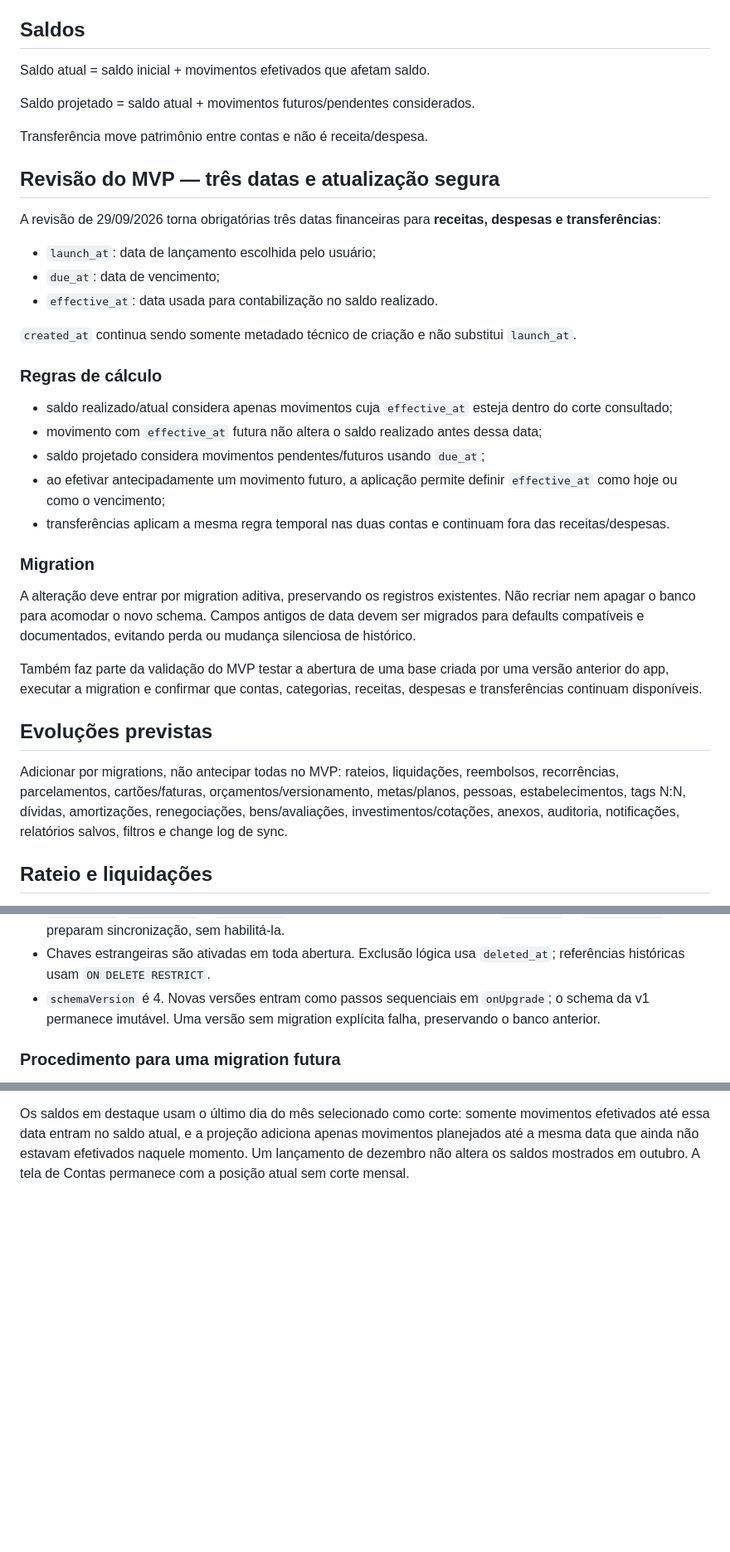
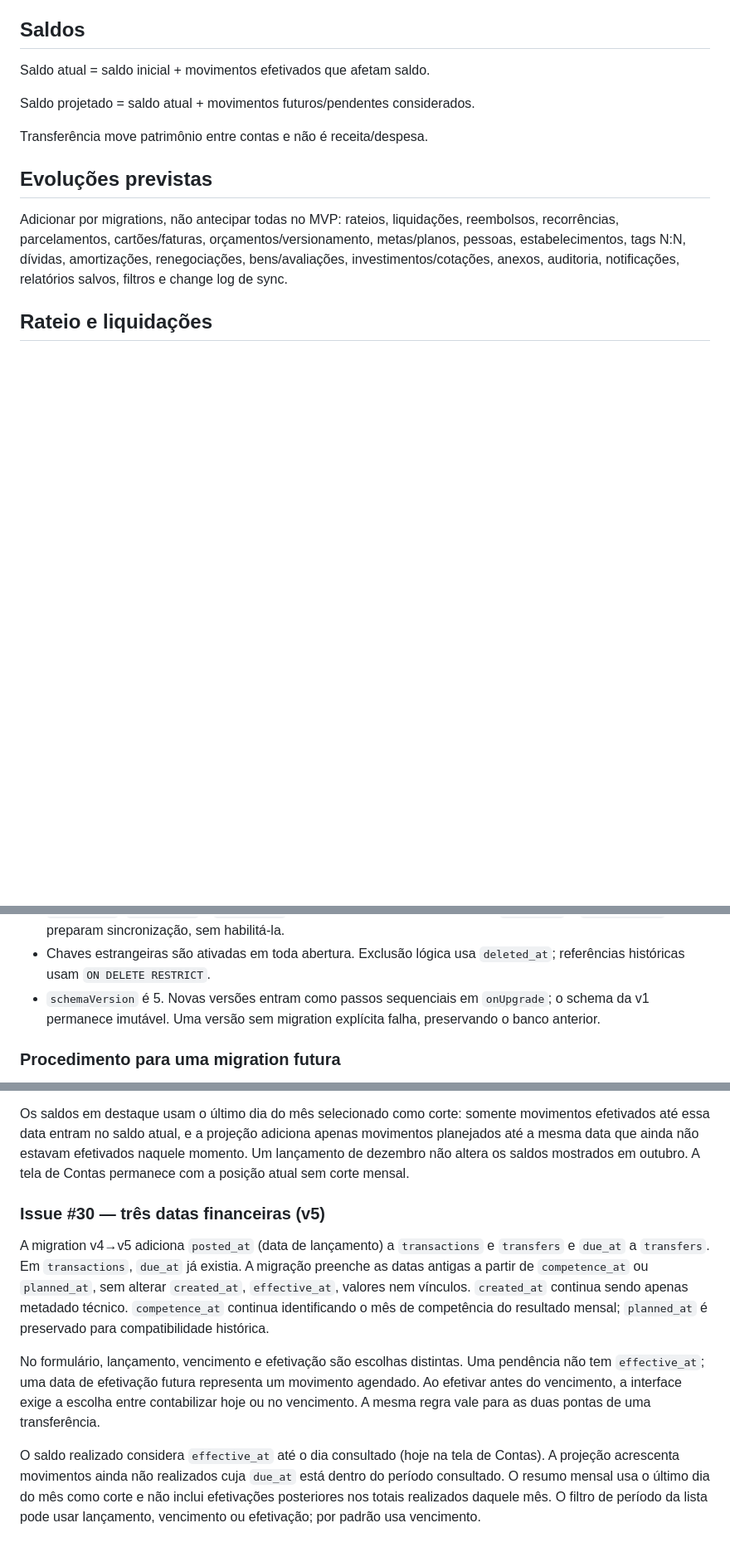
Before and after one commit to LucianoStoll/FinApp, a Markdown page: docs/banco-de-dados.md, 3 parts joined by grey strips. Shown at 83% size. GitHub-like rendering; blank space fills up the shorter version.

Commit message:
docs(#30): registrar migration v5 e regras das três datas

```diff
--- a/docs/banco-de-dados.md
+++ b/docs/banco-de-dados.md
@@ -29,30 +29,6 @@ Saldo atual = saldo inicial + movimentos efetivados que afetam saldo.
 Saldo projetado = saldo atual + movimentos futuros/pendentes considerados.
 
 Transferência move patrimônio entre contas e não é receita/despesa.
-
-## Revisão do MVP — três datas e atualização segura
-
-A revisão de 29/09/2026 torna obrigatórias três datas financeiras para **receitas, despesas e transferências**:
-
-- `launch_at`: data de lançamento escolhida pelo usuário;
-- `due_at`: data de vencimento;
-- `effective_at`: data usada para contabilização no saldo realizado.
-
-`created_at` continua sendo somente metadado técnico de criação e não substitui `launch_at`.
-
-### Regras de cálculo
-
-- saldo realizado/atual considera apenas movimentos cuja `effective_at` esteja dentro do corte consultado;
-- movimento com `effective_at` futura não altera o saldo realizado antes dessa data;
-- saldo projetado considera movimentos pendentes/futuros usando `due_at`;
-- ao efetivar antecipadamente um movimento futuro, a aplicação permite definir `effective_at` como hoje ou como o vencimento;
-- transferências aplicam a mesma regra temporal nas duas contas e continuam fora das receitas/despesas.
-
-### Migration
-
-A alteração deve entrar por migration aditiva, preservando os registros existentes. Não recriar nem apagar o banco para acomodar o novo schema. Campos antigos de data devem ser migrados para defaults compatíveis e documentados, evitando perda ou mudança silenciosa de histórico.
-
-Também faz parte da validação do MVP testar a abertura de uma base criada por uma versão anterior do app, executar a migration e confirmar que contas, categorias, receitas, despesas e transferências continuam disponíveis.
 
 ## Evoluções previstas
 
@@ -114,7 +90,7 @@ versão publicada.
   `device_id` e `sync_version` preparam sincronização, sem habilitá-la.
 - Chaves estrangeiras são ativadas em toda abertura. Exclusão lógica usa
   `deleted_at`; referências históricas usam `ON DELETE RESTRICT`.
-- `schemaVersion` é 4. Novas versões entram como passos sequenciais em
+- `schemaVersion` é 5. Novas versões entram como passos sequenciais em
   `onUpgrade`; o schema da v1 permanece imutável. Uma versão sem migration
   explícita falha, preservando o banco anterior.
 
@@ -216,3 +192,26 @@ movimentos efetivados até essa data entram no saldo atual, e a projeção adici
 apenas movimentos planejados até a mesma data que ainda não estavam efetivados
 naquele momento. Um lançamento de dezembro não altera os saldos mostrados em
 outubro. A tela de Contas permanece com a posição atual sem corte mensal.
+
+### Issue #30 — três datas financeiras (v5)
+
+A migration v4→v5 adiciona `posted_at` (data de lançamento) a
+`transactions` e `transfers` e `due_at` a `transfers`. Em `transactions`,
+`due_at` já existia. A migração preenche as datas antigas a partir de
+`competence_at` ou `planned_at`, sem alterar `created_at`, `effective_at`,
+valores nem vínculos. `created_at` continua sendo apenas metadado técnico.
+`competence_at` continua identificando o mês de competência do resultado
+mensal; `planned_at` é preservado para compatibilidade histórica.
+
+No formulário, lançamento, vencimento e efetivação são escolhas distintas.
+Uma pendência não tem `effective_at`; uma data de efetivação futura representa
+um movimento agendado. Ao efetivar antes do vencimento, a interface exige a
+escolha entre contabilizar hoje ou no vencimento. A mesma regra vale para as
+duas pontas de uma transferência.
+
+O saldo realizado considera `effective_at` até o dia consultado (hoje na tela
+de Contas). A projeção acrescenta movimentos ainda não realizados cuja
+`due_at` está dentro do período consultado. O resumo mensal usa o último dia
+do mês como corte e não inclui efetivações posteriores nos totais realizados
+daquele mês. O filtro de período da lista pode usar lançamento, vencimento ou
+efetivação; por padrão usa vencimento.
```
